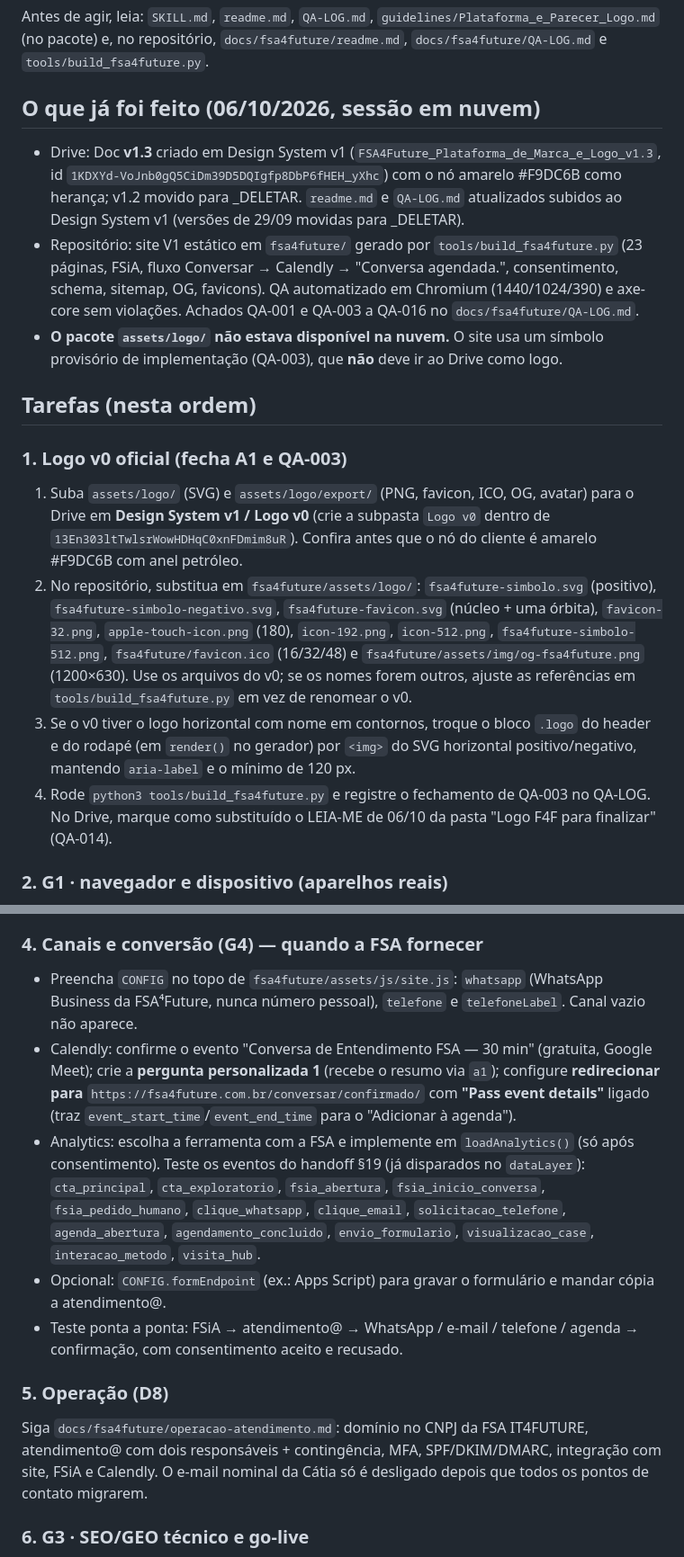
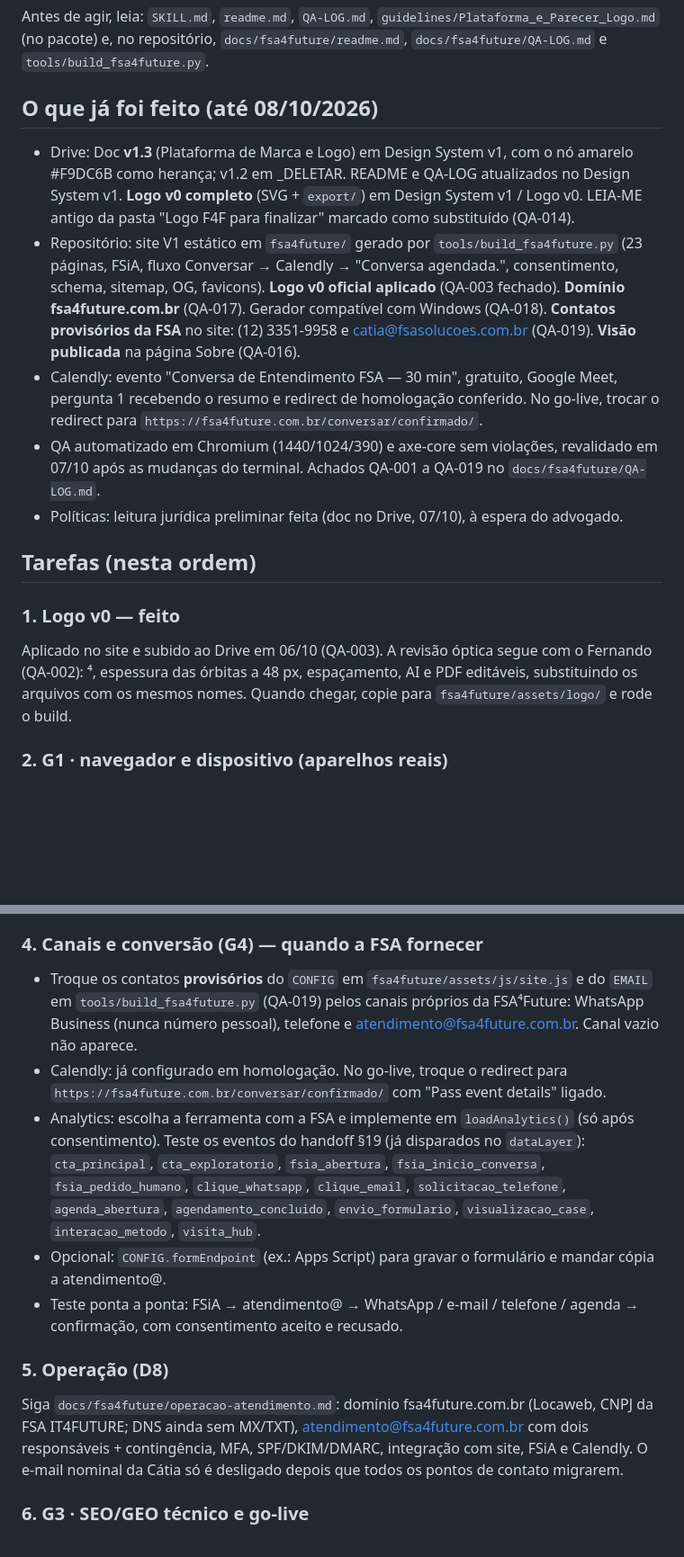
Before and after one commit to Catiascan/Catiascan.github.io, a Markdown page: docs/fsa4future/PROMPT-terminal.md, 2 parts joined by grey strips. Shown at 90% size. GitHub-like rendering; blank space fills up the shorter version.

Commit message:
FSA4Future: prompt do terminal atualizado com o estado de 08/10
Co-Authored-By: Claude Opus 5.5 <noreply@anthropic.com>
Claude-Session: https://claude.ai/code/session_015P2kbhqf5PxcSYPFgCg2qn

```diff
--- a/docs/fsa4future/PROMPT-terminal.md
+++ b/docs/fsa4future/PROMPT-terminal.md
@@ -8,18 +8,17 @@ Você é o responsável técnico pelo pré-lançamento da **FSA⁴Future · Tech
 
 Antes de agir, leia: `SKILL.md`, `readme.md`, `QA-LOG.md`, `guidelines/Plataforma_e_Parecer_Logo.md` (no pacote) e, no repositório, `docs/fsa4future/readme.md`, `docs/fsa4future/QA-LOG.md` e `tools/build_fsa4future.py`.
 
-## O que já foi feito (06/10/2026, sessão em nuvem)
-- Drive: Doc **v1.3** criado em Design System v1 (`FSA4Future_Plataforma_de_Marca_e_Logo_v1.3`, id `1KDXYd-VoJnb0gQ5CiDm39D5DQIgfp8DbP6fHEH_yXhc`) com o nó amarelo #F9DC6B como herança; v1.2 movido para _DELETAR. `readme.md` e `QA-LOG.md` atualizados subidos ao Design System v1 (versões de 29/09 movidas para _DELETAR).
-- Repositório: site V1 estático em `fsa4future/` gerado por `tools/build_fsa4future.py` (23 páginas, FSiA, fluxo Conversar → Calendly → "Conversa agendada.", consentimento, schema, sitemap, OG, favicons). QA automatizado em Chromium (1440/1024/390) e axe-core sem violações. Achados QA-001 e QA-003 a QA-016 no `docs/fsa4future/QA-LOG.md`.
-- **O pacote `assets/logo/` não estava disponível na nuvem.** O site usa um símbolo provisório de implementação (QA-003), que **não** deve ir ao Drive como logo.
+## O que já foi feito (até 08/10/2026)
+- Drive: Doc **v1.3** (Plataforma de Marca e Logo) em Design System v1, com o nó amarelo #F9DC6B como herança; v1.2 em _DELETAR. README e QA-LOG atualizados no Design System v1. **Logo v0 completo** (SVG + `export/`) em Design System v1 / Logo v0. LEIA-ME antigo da pasta "Logo F4F para finalizar" marcado como substituído (QA-014).
+- Repositório: site V1 estático em `fsa4future/` gerado por `tools/build_fsa4future.py` (23 páginas, FSiA, fluxo Conversar → Calendly → "Conversa agendada.", consentimento, schema, sitemap, OG, favicons). **Logo v0 oficial aplicado** (QA-003 fechado). **Domínio fsa4future.com.br** (QA-017). Gerador compatível com Windows (QA-018). **Contatos provisórios da FSA** no site: (12) 3351-9958 e catia@fsasolucoes.com.br (QA-019). **Visão publicada** na página Sobre (QA-016).
+- Calendly: evento "Conversa de Entendimento FSA — 30 min", gratuito, Google Meet, pergunta 1 recebendo o resumo e redirect de homologação conferido. No go-live, trocar o redirect para `https://fsa4future.com.br/conversar/confirmado/`.
+- QA automatizado em Chromium (1440/1024/390) e axe-core sem violações, revalidado em 07/10 após as mudanças do terminal. Achados QA-001 a QA-019 no `docs/fsa4future/QA-LOG.md`.
+- Políticas: leitura jurídica preliminar feita (doc no Drive, 07/10), à espera do advogado.
 
 ## Tarefas (nesta ordem)
 
-### 1. Logo v0 oficial (fecha A1 e QA-003)
-1. Suba `assets/logo/` (SVG) e `assets/logo/export/` (PNG, favicon, ICO, OG, avatar) para o Drive em **Design System v1 / Logo v0** (crie a subpasta `Logo v0` dentro de `13En303ltTwlsrWowHDHqC0xnFDmim8uR`). Confira antes que o nó do cliente é amarelo #F9DC6B com anel petróleo.
-2. No repositório, substitua em `fsa4future/assets/logo/`: `fsa4future-simbolo.svg` (positivo), `fsa4future-simbolo-negativo.svg`, `fsa4future-favicon.svg` (núcleo + uma órbita), `favicon-32.png`, `apple-touch-icon.png` (180), `icon-192.png`, `icon-512.png`, `fsa4future-simbolo-512.png`, `fsa4future/favicon.ico` (16/32/48) e `fsa4future/assets/img/og-fsa4future.png` (1200×630). Use os arquivos do v0; se os nomes forem outros, ajuste as referências em `tools/build_fsa4future.py` em vez de renomear o v0.
-3. Se o v0 tiver o logo horizontal com nome em contornos, troque o bloco `.logo` do header e do rodapé (em `render()` no gerador) por `<img>` do SVG horizontal positivo/negativo, mantendo `aria-label` e o mínimo de 120 px.
-4. Rode `python3 tools/build_fsa4future.py` e registre o fechamento de QA-003 no QA-LOG. No Drive, marque como substituído o LEIA-ME de 06/10 da pasta "Logo F4F para finalizar" (QA-014).
+### 1. Logo v0 — feito
+Aplicado no site e subido ao Drive em 06/10 (QA-003). A revisão óptica segue com o Fernando (QA-002): ⁴, espessura das órbitas a 48 px, espaçamento, AI e PDF editáveis, substituindo os arquivos com os mesmos nomes. Quando chegar, copie para `fsa4future/assets/logo/` e rode o build.
 
 ### 2. G1 · navegador e dispositivo (aparelhos reais)
 Publique a homologação (GitHub Pages do repositório: `https://catiascan.github.io/fsa4future/`) e teste em Chrome e Edge desktop, Safari iOS e Chrome Android: ícones (QA-001), menu, abas do Hub, trilhas, botão "Fale com a FSiA", painel da FSiA com o teclado aberto (QA-008), ausência de overflow horizontal, menu mobile no Safari (QA-009). Registre cada resultado com aparelho, SO, navegador e versão.
@@ -28,14 +27,14 @@ Publique a homologação (GitHub Pages do repositório: `https://catiascan.githu
 Leitor de tela (NVDA no Windows, VoiceOver no iOS/macOS) nas páginas Home, Hub/frente, etapa do método, Conversar (inclusive erros de validação) e FSiA. Zoom de 200% real. Revisão visual dos tons derivados 700/100 das frentes junto com a FSA (contraste já aprovado em QA-005).
 
 ### 4. Canais e conversão (G4) — quando a FSA fornecer
-- Preencha `CONFIG` no topo de `fsa4future/assets/js/site.js`: `whatsapp` (WhatsApp Business da FSA⁴Future, nunca número pessoal), `telefone` e `telefoneLabel`. Canal vazio não aparece.
-- Calendly: confirme o evento "Conversa de Entendimento FSA — 30 min" (gratuita, Google Meet); crie a **pergunta personalizada 1** (recebe o resumo via `a1`); configure **redirecionar para** `https://fsa4future.com.br/conversar/confirmado/` com **"Pass event details"** ligado (traz `event_start_time`/`event_end_time` para o "Adicionar à agenda").
+- Troque os contatos **provisórios** do `CONFIG` em `fsa4future/assets/js/site.js` e do `EMAIL` em `tools/build_fsa4future.py` (QA-019) pelos canais próprios da FSA⁴Future: WhatsApp Business (nunca número pessoal), telefone e atendimento@fsa4future.com.br. Canal vazio não aparece.
+- Calendly: já configurado em homologação. No go-live, troque o redirect para `https://fsa4future.com.br/conversar/confirmado/` com "Pass event details" ligado.
 - Analytics: escolha a ferramenta com a FSA e implemente em `loadAnalytics()` (só após consentimento). Teste os eventos do handoff §19 (já disparados no `dataLayer`): `cta_principal`, `cta_exploratorio`, `fsia_abertura`, `fsia_inicio_conversa`, `fsia_pedido_humano`, `clique_whatsapp`, `clique_email`, `solicitacao_telefone`, `agenda_abertura`, `agendamento_concluido`, `envio_formulario`, `visualizacao_case`, `interacao_metodo`, `visita_hub`.
 - Opcional: `CONFIG.formEndpoint` (ex.: Apps Script) para gravar o formulário e mandar cópia a atendimento@.
 - Teste ponta a ponta: FSiA → atendimento@ → WhatsApp / e-mail / telefone / agenda → confirmação, com consentimento aceito e recusado.
 
 ### 5. Operação (D8)
-Siga `docs/fsa4future/operacao-atendimento.md`: domínio no CNPJ da FSA IT4FUTURE, atendimento@ com dois responsáveis + contingência, MFA, SPF/DKIM/DMARC, integração com site, FSiA e Calendly. O e-mail nominal da Cátia só é desligado depois que todos os pontos de contato migrarem.
+Siga `docs/fsa4future/operacao-atendimento.md`: domínio fsa4future.com.br (Locaweb, CNPJ da FSA IT4FUTURE; DNS ainda sem MX/TXT), atendimento@fsa4future.com.br com dois responsáveis + contingência, MFA, SPF/DKIM/DMARC, integração com site, FSiA e Calendly. O e-mail nominal da Cátia só é desligado depois que todos os pontos de contato migrarem.
 
 ### 6. G3 · SEO/GEO técnico e go-live
 1. Com o acesso ao Search Console/analytics e o inventário do site atual, preencha `docs/fsa4future/migracao-urls.md` e gere os 301 individuais na hospedagem escolhida (Cloudflare Pages, Netlify ou Vercel; GitHub Pages não faz 301).
```
Also changed, not shown: other parts of docs/fsa4future/PROMPT-terminal.md (+1 -1 lines).
